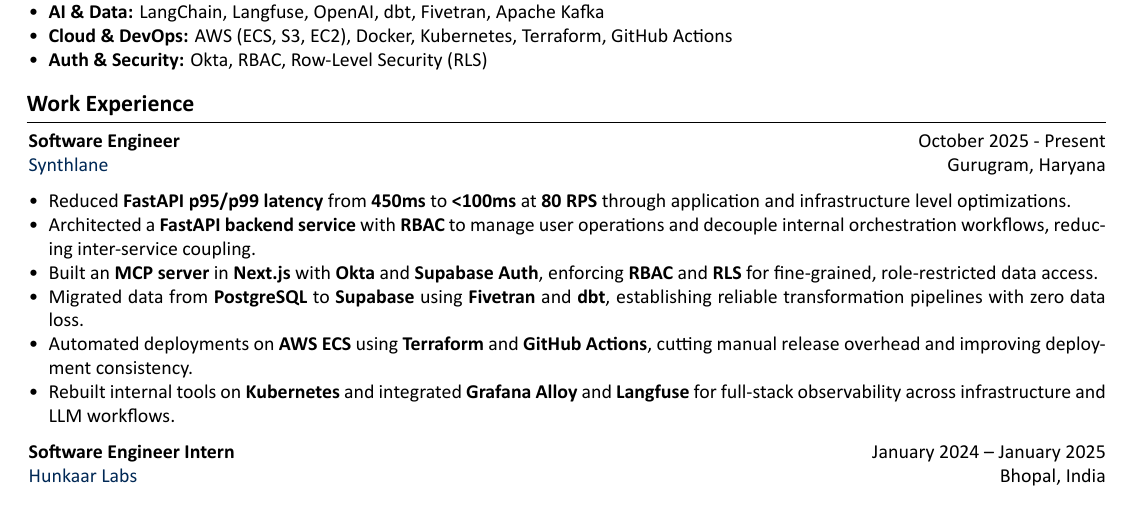
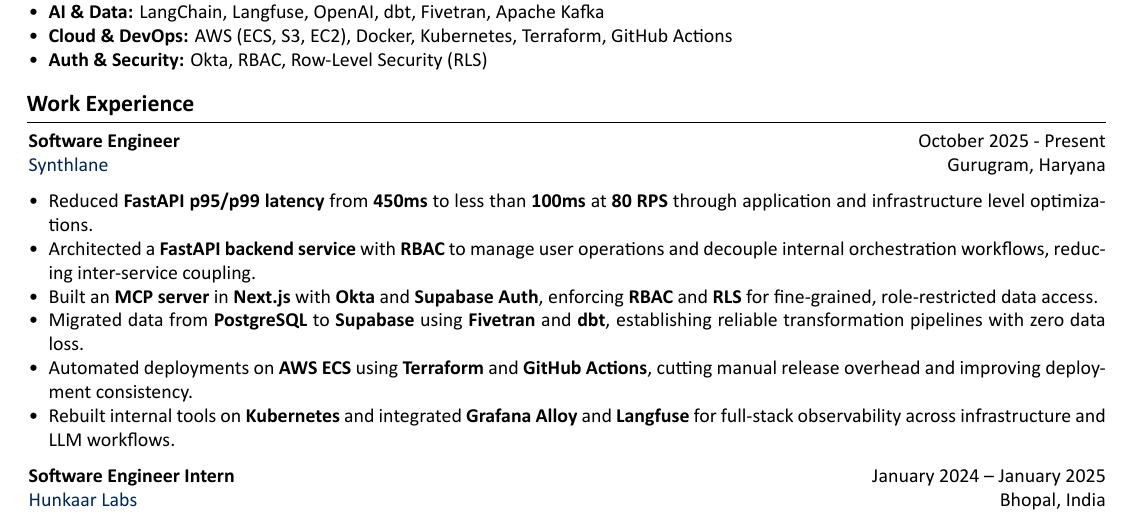
Before and after one commit to Saurabh254/saurabh_resume, a LaTeX document (main.tex): part of the page, cut so that both start at the same text. Compiled offline with XeLaTeX; a missing font is replaced by an installed copy or a similar font.

Commit message:
Fix formatting in FastAPI latency description

```diff
--- a/main.tex
+++ b/main.tex
@@ -199,7 +199,7 @@
     \blue{Synthlane} \hfill Gurugram, Haryana
     \begin{itemize}
 
-\item Reduced \textbf{FastAPI p95/p99 latency} from \textbf{450ms} to \textbf{<100ms} at \textbf{80 RPS} through application and infrastructure level optimizations.
+\item Reduced \textbf{FastAPI p95/p99 latency} from \textbf{450ms} to less than \textbf{100ms} at \textbf{80 RPS} through application and infrastructure level optimizations.
 
 \item Architected a \textbf{FastAPI backend service} with \textbf{RBAC} to manage user operations and decouple internal orchestration workflows, reducing inter-service coupling.
 
```
